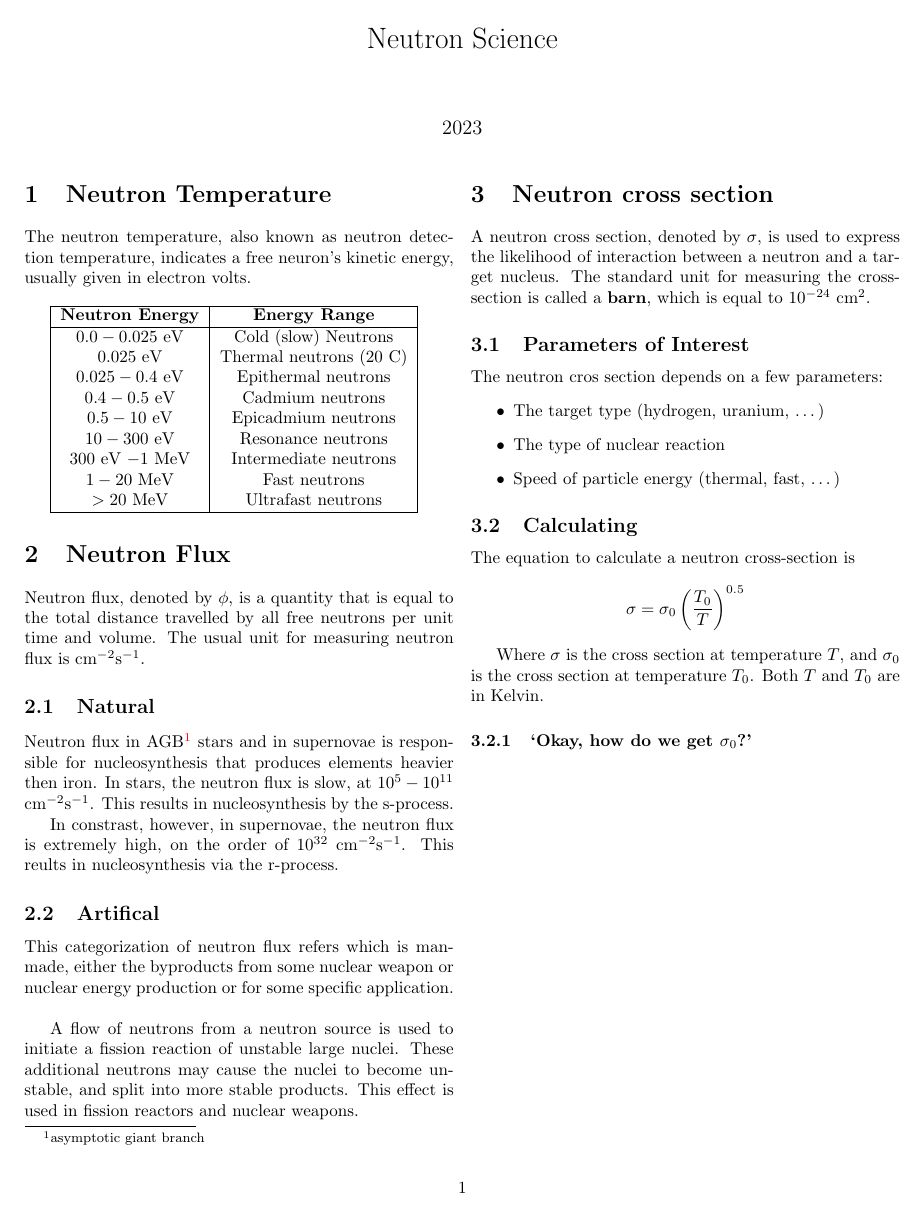
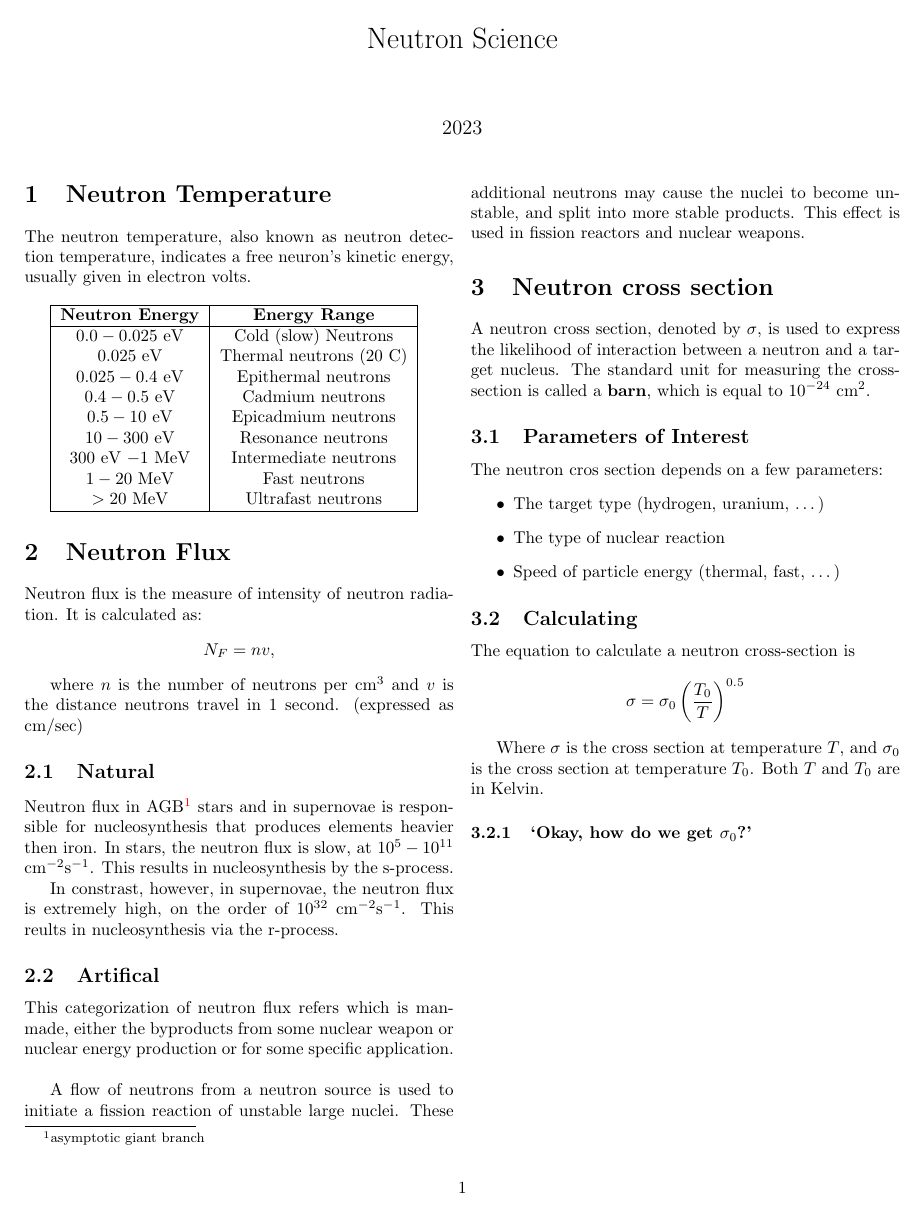
Before and after one commit to mxtlrr/NP-Notes, a LaTeX document (tex/physics/physics.tex): the whole page. Compiled offline with pdfLaTeX.

Commit message:
idk what this commit is i forgot

```diff
--- a/tex/physics/physics.tex
+++ b/tex/physics/physics.tex
@@ -46,10 +46,17 @@
       $> 20$ MeV & Ultrafast neutrons \\
       \hline
     \end{tabular}
+
+
     \section{Neutron Flux}
-    Neutron flux, denoted by $\phi$, is a quantity that is equal to the total
-    distance travelled by all free neutrons per unit time and volume. The usual
-    unit for measuring neutron flux is cm$^{-2}$s$^{-1}$.
+    Neutron flux is the measure of intensity of neutron radiation. It is calculated
+    as:
+    \[
+      N_F = nv\text{,}
+    \]
+
+    where $n$ is the number of neutrons per $\text{cm}^3$ and $v$ is the distance
+    neutrons travel in 1 second. (expressed as $\text{cm}/\text{sec}$)
     \subsection{Natural}
     Neutron flux in AGB\footnote{asymptotic giant branch} stars and in supernovae
     is responsible for nucleosynthesis that produces elements heavier then iron.
```
Also changed, not shown: tex/physics/physics.tex (2 more changed lines).
